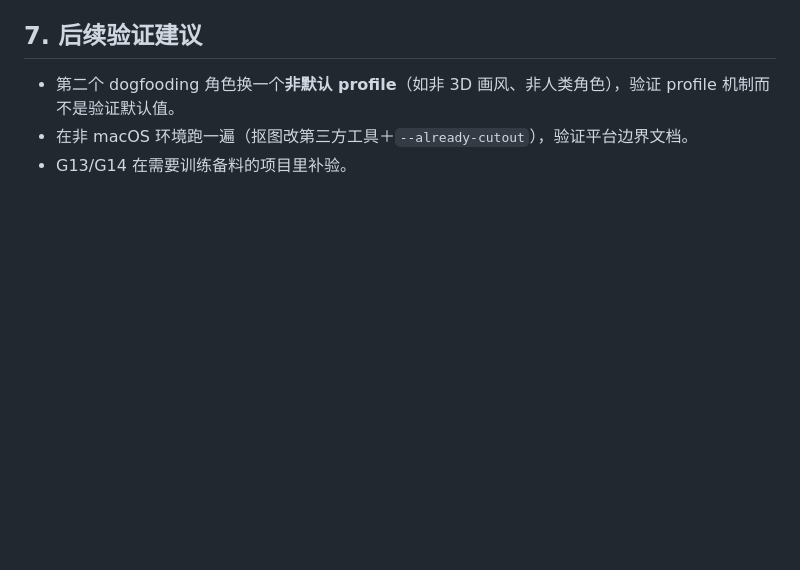
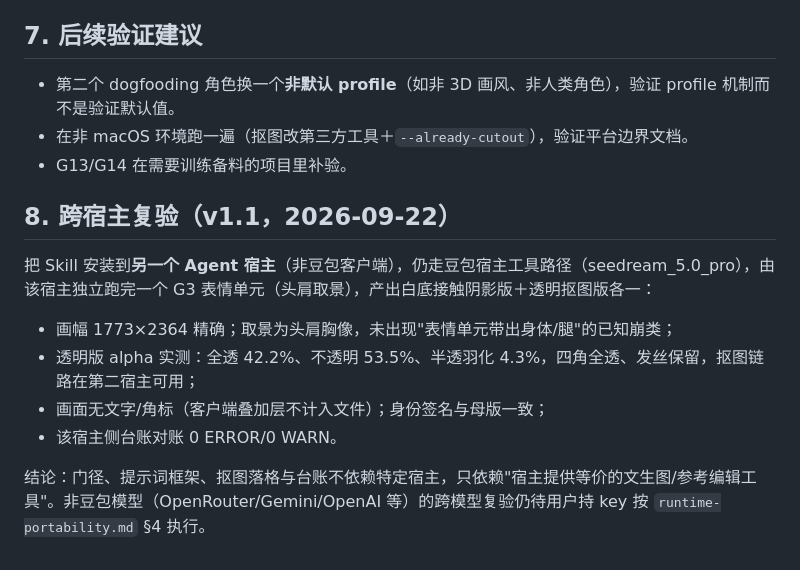
Before and after one commit to PolinniZhong/character-asset-kit, a Markdown page: docs/DOGFOODING.md, the part around the change. GitHub-like rendering; blank space fills up the shorter version.

Commit message:
docs: 跨宿主复验记录（第二宿主豆包工具路径，G3 表情单元）

```diff
--- a/docs/DOGFOODING.md
+++ b/docs/DOGFOODING.md
@@ -69,3 +69,14 @@
 - 第二个 dogfooding 角色换一个**非默认 profile**（如非 3D 画风、非人类角色），验证 profile 机制而不是验证默认值。
 - 在非 macOS 环境跑一遍（抠图改第三方工具＋`--already-cutout`），验证平台边界文档。
 - G13/G14 在需要训练备料的项目里补验。
+
+## 8. 跨宿主复验（v1.1，2026-09-22）
+
+把 Skill 安装到**另一个 Agent 宿主**（非豆包客户端），仍走豆包宿主工具路径（seedream_5.0_pro），由该宿主独立跑完一个 G3 表情单元（头肩取景），产出白底接触阴影版＋透明抠图版各一：
+
+- 画幅 1773×2364 精确；取景为头肩胸像，未出现"表情单元带出身体/腿"的已知崩类；
+- 透明版 alpha 实测：全透 42.2%、不透明 53.5%、半透羽化 4.3%，四角全透、发丝保留，抠图链路在第二宿主可用；
+- 画面无文字/角标（客户端叠加层不计入文件）；身份签名与母版一致；
+- 该宿主侧台账对账 0 ERROR/0 WARN。
+
+结论：门径、提示词框架、抠图落格与台账不依赖特定宿主，只依赖"宿主提供等价的文生图/参考编辑工具"。非豆包模型（OpenRouter/Gemini/OpenAI 等）的跨模型复验仍待用户持 key 按 `runtime-portability.md` §4 执行。
```
